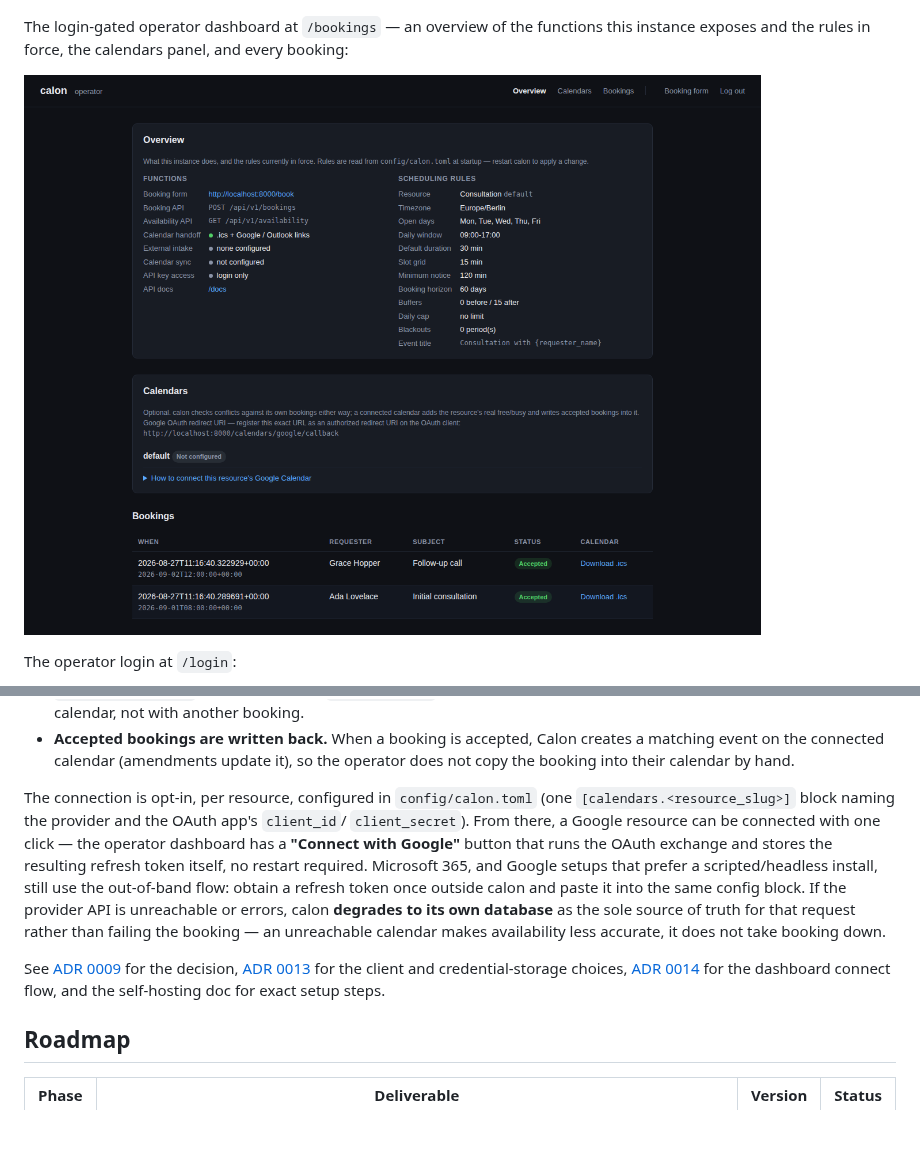
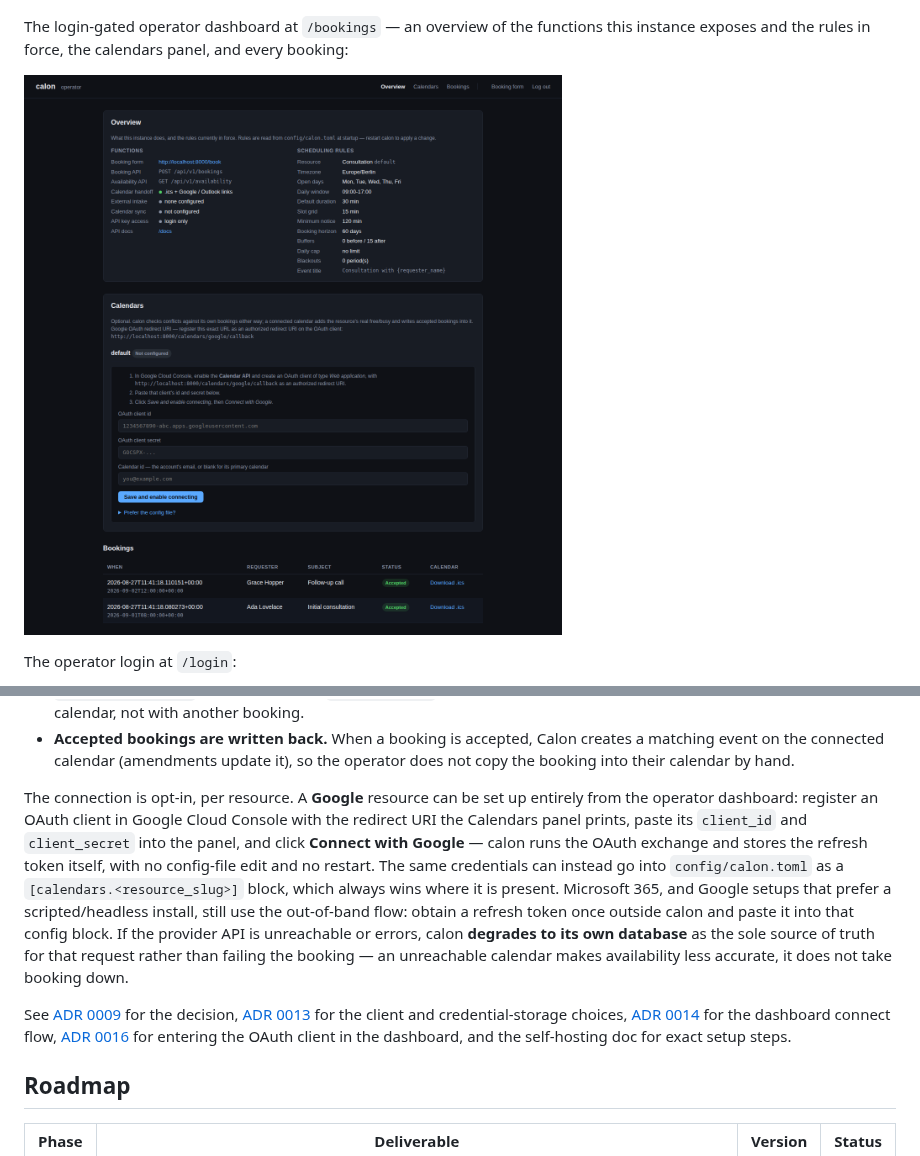
Before and after one commit to vidual-labs/calon, a Markdown page: README.md, 2 parts joined by grey strips. Rendered like a GitHub page; pictures changed too: docs/screenshots/bookings.png; blank space fills up the shorter version.

```diff
--- a/README.md
+++ b/README.md
@@ -177,7 +177,7 @@ The public booking form at `/book`:
 The login-gated operator dashboard at `/bookings` — an overview of the functions this
 instance exposes and the rules in force, the calendars panel, and every booking:
 
-![The calon operator dashboard: an overview panel listing the instance's functions and scheduling rules, a calendars panel, and the bookings table with requester, subject, status, and a calendar download link](docs/screenshots/bookings.png)
+![The calon operator dashboard: an overview panel listing the instance's functions and scheduling rules, a calendars panel with the Google OAuth setup form, and the bookings table with requester, subject, status, and a calendar download link](docs/screenshots/bookings.png)
 
 The operator login at `/login`:
 
@@ -268,13 +268,15 @@ calendar. When enabled, two things happen:
   matching event on the connected calendar (amendments update it), so the operator does not
   copy the booking into their calendar by hand.
 
-The connection is opt-in, per resource, configured in `config/calon.toml` (one
-`[calendars.<resource_slug>]` block naming the provider and the OAuth app's `client_id`/
-`client_secret`). From there, a Google resource can be connected with one click — the
-operator dashboard has a **"Connect with Google"** button that runs the OAuth exchange and
-stores the resulting refresh token itself, no restart required. Microsoft 365, and Google
-setups that prefer a scripted/headless install, still use the out-of-band flow: obtain a
-refresh token once outside calon and paste it into the same config block. If the provider
+The connection is opt-in, per resource. A **Google** resource can be set up entirely from
+the operator dashboard: register an OAuth client in Google Cloud Console with the redirect
+URI the Calendars panel prints, paste its `client_id` and `client_secret` into the panel,
+and click **Connect with Google** — calon runs the OAuth exchange and stores the refresh
+token itself, with no config-file edit and no restart. The same credentials can instead go
+into `config/calon.toml` as a `[calendars.<resource_slug>]` block, which always wins where
+it is present. Microsoft 365, and Google setups that prefer a scripted/headless install,
+still use the out-of-band flow: obtain a refresh token once outside calon and paste it into
+that config block. If the provider
 API is unreachable or errors, calon **degrades to its own database** as the sole source of
 truth for that request rather than failing the booking — an unreachable calendar makes
 availability less accurate, it does not take booking down.
@@ -282,7 +284,9 @@ availability less accurate, it does not take booking down.
 See [ADR 0009](docs/adr/0009-optional-resource-calendar-sync.md) for the decision,
 [ADR 0013](docs/adr/0013-minimal-http-client-and-sqlite-credential-store.md) for the
 client and credential-storage choices, [ADR 0014](docs/adr/0014-operator-initiated-google-connect-flow.md)
-for the dashboard connect flow, and the self-hosting doc for exact setup steps.
+for the dashboard connect flow,
+[ADR 0016](docs/adr/0016-dashboard-entered-oauth-client-credentials.md) for entering the
+OAuth client in the dashboard, and the self-hosting doc for exact setup steps.
 
 ## Roadmap
 
```
Also changed, not shown: CHANGELOG.md (+9 -0 lines), docs/adr/0016-dashboard-entered-oauth-client-credentials.md (added, +88 -0 lines), docs/self-hosting.md (+30 -19 lines), 9 other files.
